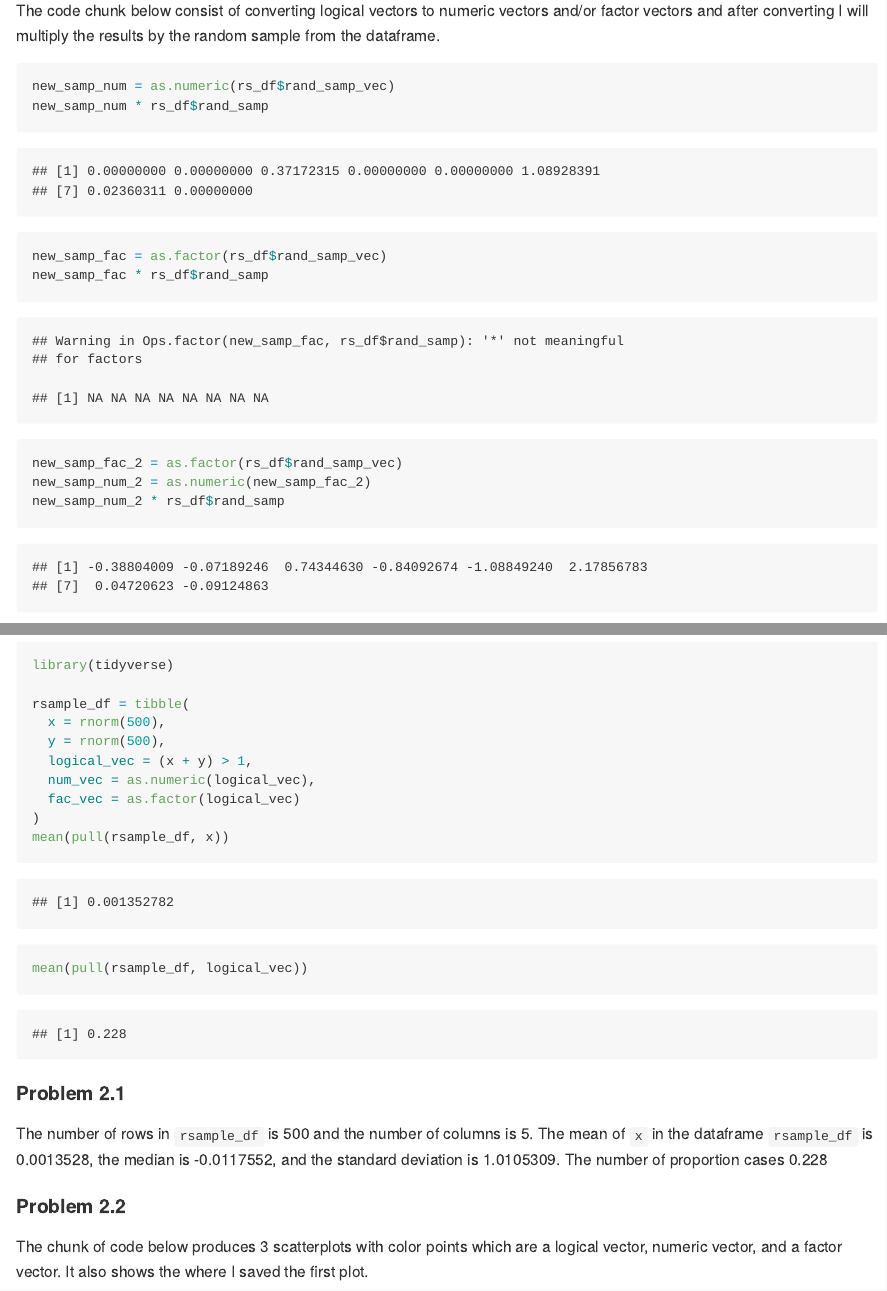
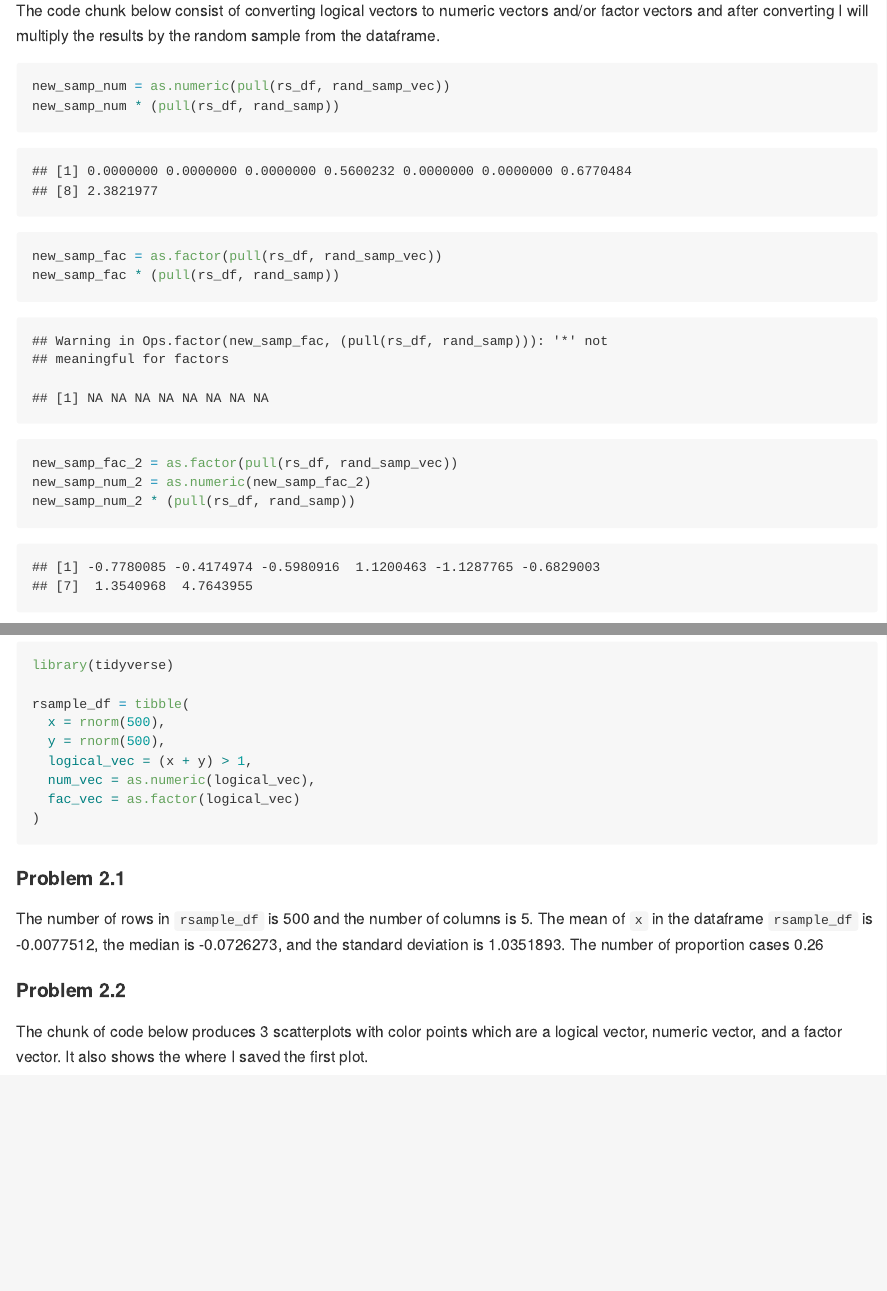
Before and after one commit to Kdaviz/p8105_hw1_kd2640, an R Markdown document (p8105_hw1_kd2640.Rmd): the page in a window 1100 px wide, from 2100 px down, and a second part further down, joined at a grey line. The pictures show the output file p8105_hw1_kd2640.md that the author committed with the source, drawn offline in the style of GitHub.

Commit message:
updated homework

````diff
--- a/p8105_hw1_kd2640.Rmd
+++ b/p8105_hw1_kd2640.Rmd
@@ -47,15 +47,15 @@ When I applied the as.numeric function to the logical variables I recieved 1s an
 The code chunk below consist of converting logical vectors to numeric vectors and/or factor vectors and after converting I will multiply the results by the random sample from the dataframe.
 
 ```{r converting_variables}
-new_samp_num = as.numeric(rs_df$rand_samp_vec)
-new_samp_num * rs_df$rand_samp
+new_samp_num = as.numeric(pull(rs_df, rand_samp_vec))
+new_samp_num * (pull(rs_df, rand_samp))
 
-new_samp_fac = as.factor(rs_df$rand_samp_vec)
-new_samp_fac * rs_df$rand_samp
+new_samp_fac = as.factor(pull(rs_df, rand_samp_vec))
+new_samp_fac * (pull(rs_df, rand_samp))
 
-new_samp_fac_2 = as.factor(rs_df$rand_samp_vec)
+new_samp_fac_2 = as.factor(pull(rs_df, rand_samp_vec))
 new_samp_num_2 = as.numeric(new_samp_fac_2)
-new_samp_num_2 * rs_df$rand_samp
+new_samp_num_2 * (pull(rs_df, rand_samp))
 ```
 
 
@@ -76,8 +76,6 @@ rsample_df = tibble(
   num_vec = as.numeric(logical_vec),
   fac_vec = as.factor(logical_vec)
 )
-mean(pull(rsample_df, x))
-mean(pull(rsample_df, logical_vec))
 
 ```
 
@@ -85,7 +83,7 @@ mean(pull(rsample_df, logical_vec))
 ####Problem 2.1
 
 The number of rows in `rsample_df` is `r nrow(rsample_df)` and the number of
-columns is `r ncol(rsample_df)`. The mean of `x` in the dataframe `rsample_df` is `r mean(pull(rsample_df,x))`, the median is `r median(pull(rsample_df, x))`, and the standard deviation is `r sd(pull(rsample_df, x))`. The number of proportion cases `r mean(rsample_df$logical_vec)`
+columns is `r ncol(rsample_df)`. The mean of `x` in the dataframe `rsample_df` is `r mean(pull(rsample_df,x))`, the median is `r median(pull(rsample_df, x))`, and the standard deviation is `r sd(pull(rsample_df, x))`. The number of proportion cases `r mean(pull(rsample_df, logical_vec))`
 
 
 
````
Also changed, not shown: p8105_hw1_kd2640.md, plot_1.pdf, p8105_hw1_kd2640.Rmd (2 more changed lines), 6 other files.
